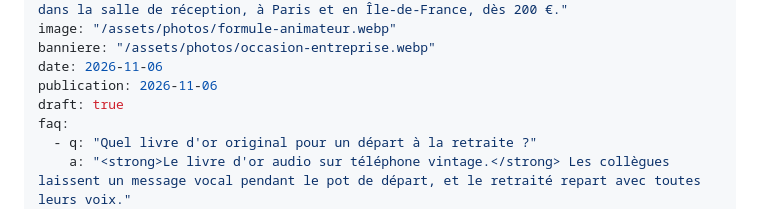
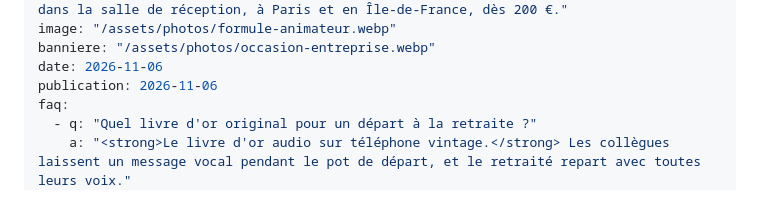
Before and after one commit to SachaVetzikian/agencelily, a Markdown page: src/blog/livre-d-or-depart-retraite.md, the part around the change. Drawn GitHub-style.

Commit message:
Blog : publication de « Livre d'or de départ en retraite »
Co-Authored-By: Claude Opus 5.5 <noreply@anthropic.com>
Claude-Session: https://claude.ai/code/session_01VBrbxjR1RNokKrVNhFv6Jo

```diff
--- a/src/blog/livre-d-or-depart-retraite.md
+++ b/src/blog/livre-d-or-depart-retraite.md
@@ -8,7 +8,6 @@ image: "/assets/photos/formule-animateur.webp"
 banniere: "/assets/photos/occasion-entreprise.webp"
 date: 2026-11-06
 publication: 2026-11-06
-draft: true
 faq:
   - q: "Quel livre d'or original pour un départ à la retraite ?"
     a: "<strong>Le livre d'or audio sur téléphone vintage.</strong> Les collègues laissent un message vocal pendant le pot de départ, et le retraité repart avec toutes leurs voix."
```
